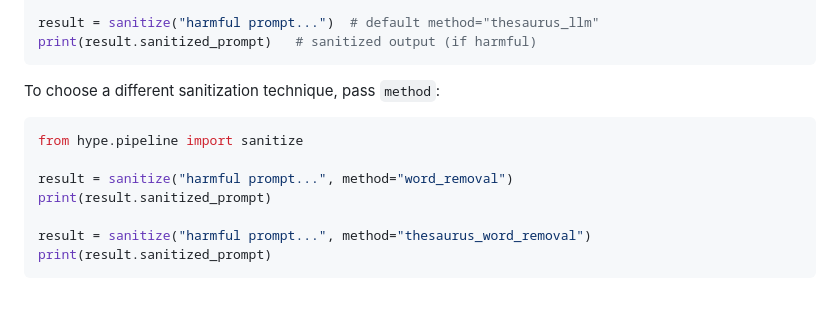
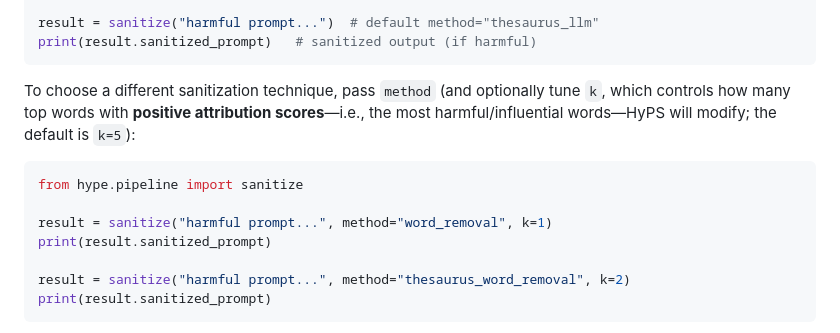
Before and after one commit to HyPE-VLM/Hyperbolic-Prompt-Detection-and-Sanitization, a Markdown page: README.md, the part around the change. Drawn GitHub-style; blank space fills up the shorter version.

Commit message:
Small update in readme

````diff
--- a/README.md
+++ b/README.md
@@ -64,15 +64,15 @@ result = sanitize("harmful prompt...")  # default method="thesaurus_llm"
 print(result.sanitized_prompt)   # sanitized output (if harmful)
 ```
 
-To choose a different sanitization technique, pass `method`:
+To choose a different sanitization technique, pass `method` (and optionally tune `k`, which controls how many top words with **positive attribution scores**—i.e., the most harmful/influential words—HyPS will modify; the default is `k=5`):
 
 ```python
 from hype.pipeline import sanitize
 
-result = sanitize("harmful prompt...", method="word_removal")
+result = sanitize("harmful prompt...", method="word_removal", k=1)
 print(result.sanitized_prompt)
 
-result = sanitize("harmful prompt...", method="thesaurus_word_removal")
+result = sanitize("harmful prompt...", method="thesaurus_word_removal", k=2)
 print(result.sanitized_prompt)
 ```
 **Note:** in the paper’s experiments we computed word attributions for harmful prompts using Layer Integrated Gradients (LIG) with a paired benign prompt as the baseline, but in this library (online use), we default baseline_prompt to an empty string because a paired benign prompt is typically not available at inference time.
````
